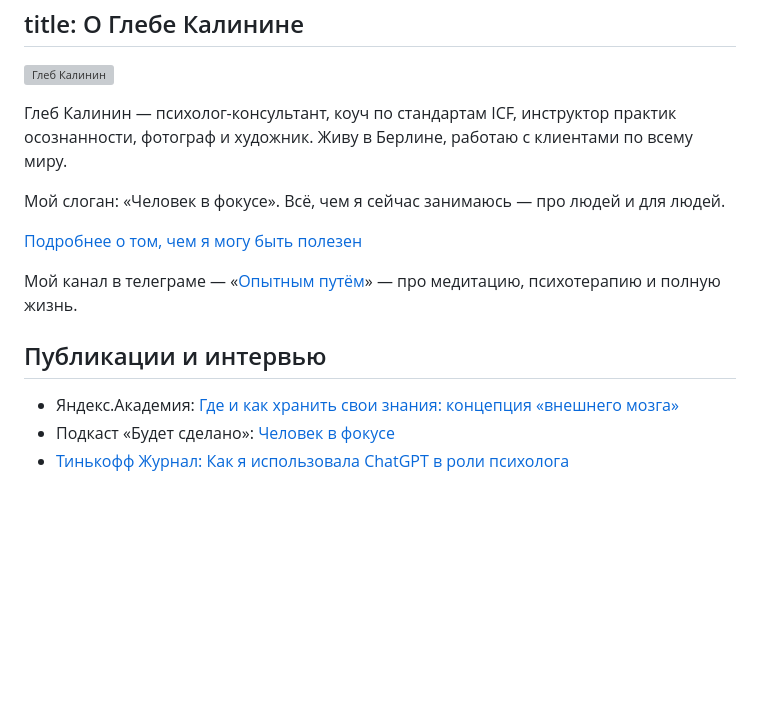
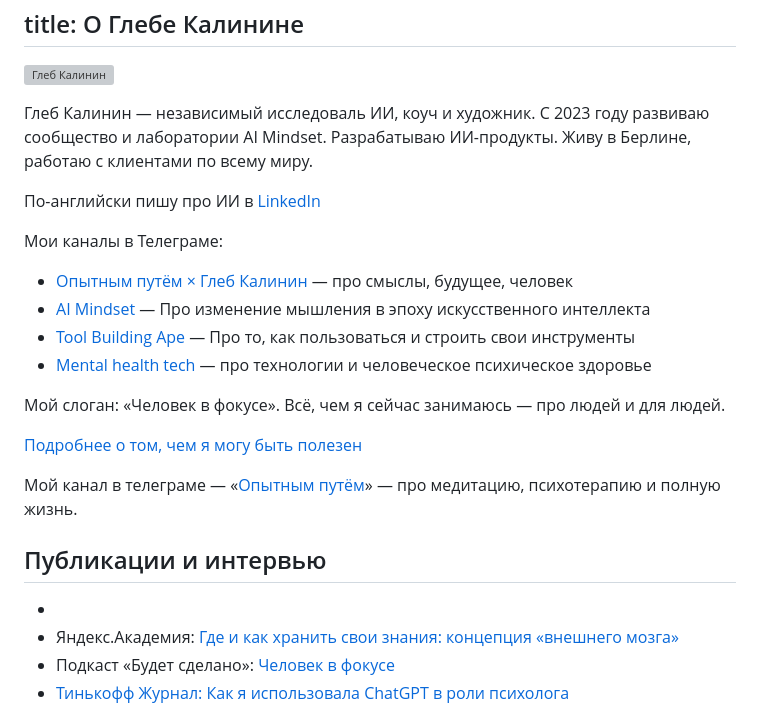
Before and after one commit to glebis/glebkalinin.ru, a Markdown page: source/about/index.md, the part around the change. Rendered like a GitHub page; blank space fills up the shorter version; grey boxes are pictures that could not be loaded.

```diff
--- a/source/about/index.md
+++ b/source/about/index.md
@@ -4,7 +4,18 @@ title: О Глебе Калинине
 <p><img src="/images/202301-glebkalinin.jpg" alt="Глеб Калинин" title="Глеб Калинин" style="max-width: 50%; max-height: auto; display: block; margin: 1rem auto" ></p>
 
 
-<p>Глеб Калинин — психолог-консультант, коуч по стандартам ICF, инструктор практик осознанности, фотограф и художник. Живу в Берлине, работаю с клиентами по всему миру.</p>
+<p>Глеб Калинин — независимый исследоваль ИИ, коуч и художник. С 2023 году развиваю сообщество и лаборатории AI Mindset. Разрабатываю ИИ-продукты. Живу в Берлине, работаю с клиентами по всему миру.</p>
+
+<p>По-английски пишу про ИИ в <a href="https://www.linkedin.com/in/glebkalinin/">LinkedIn</a></p>
+
+<p>Мои каналы в Телеграме:</p>
+<ul>
+  <li><a href="https://t.me/Experimentally">Опытным путём × Глеб Калинин</a> — про смыслы, будущее, человек</li>
+  <li><a href="https://t.me/ai_mind_set">AI Mindset</a> — Про изменение мышления в эпоху искусственного интеллекта</li>
+  <li><a href="https://t.me/toolusing/">Tool Building Ape</a> — Про то, как пользоваться и строить свои инструменты </li>
+  <li><a href="https://t.me/mentalhealthtech">Mental health tech</a> — про технологии и человеческое психическое здоровье</li>
+</ul>
+
 
 <p>Мой слоган: «Человек в фокусе». Всё, чем я сейчас занимаюсь — про людей и для людей.</p>
 
@@ -21,6 +32,7 @@ title: О Глебе Калинине
 
 
 ## Публикации и интервью
+*
 * Яндекс.Академия: [Где и как хранить свои знания: концепция «внешнего мозга»](https://academy.yandex.ru/journal/gde-i-kak-hranit-svoi-znaniya:-koncepciya-vneshnego-mozga)
 * Подкаст «Будет сделано»: [Человек в фокусе](/willbedone)
 * [Тинькофф Журнал: Как я использовала ChatGPT в роли психолога](https://journal.tinkoff.ru/chatgpt-psychologist/)
```
